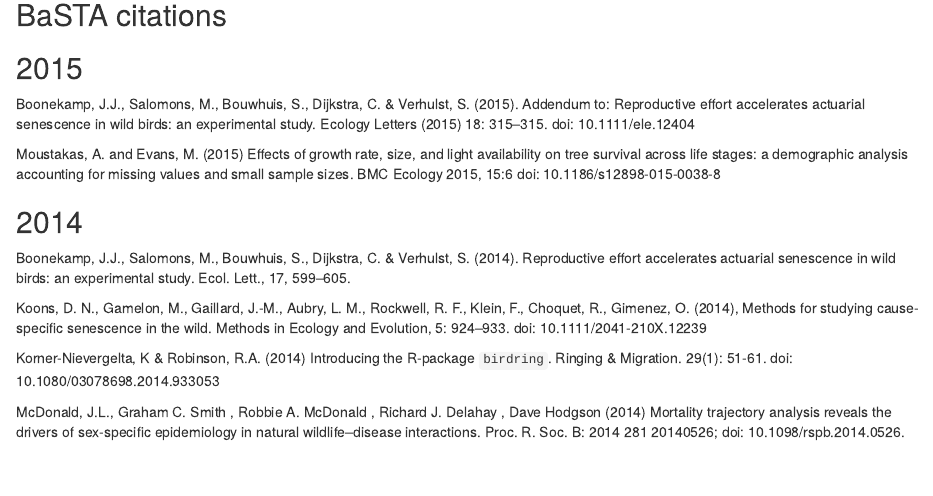
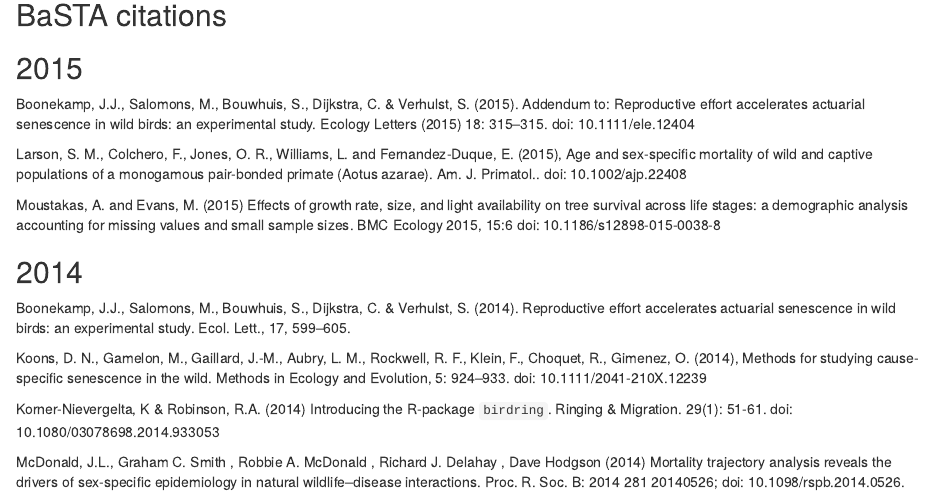
Before and after one commit to jonesor/learn-basta, an R Markdown document (Basta-citations.rmd): the page in a window 1100 px wide, from 210 px down. Rendered offline with R 4.5, knitr and Pandoc, with nearby package versions; drawn as R Markdown's standard HTML page in place of the format the file asks for.

Commit message:
Add ref to Larson paper

```diff
--- a/Basta-citations.rmd
+++ b/Basta-citations.rmd
@@ -21,6 +21,8 @@ Since the BaSTA package was published in 2012 it has been cited a few times. Ini
 ## 2015 {#cite-2015}
 
 Boonekamp, J.J., Salomons, M., Bouwhuis, S., Dijkstra, C. & Verhulst, S. (2015). Addendum to: Reproductive effort accelerates actuarial senescence in wild birds: an experimental study. Ecology Letters (2015) 18: 315–315. doi: 10.1111/ele.12404
+
+Larson, S. M., Colchero, F., Jones, O. R., Williams, L. and Fernandez-Duque, E. (2015), Age and sex-specific mortality of wild and captive populations of a monogamous pair-bonded primate (Aotus azarae). Am. J. Primatol.. doi: 10.1002/ajp.22408
 
 Moustakas, A. and Evans, M. (2015) Effects of growth rate, size, and light availability on tree survival across life stages: a demographic analysis accounting for missing values and small sample sizes. BMC Ecology 2015, 15:6  doi: 10.1186/s12898-015-0038-8
 
```
